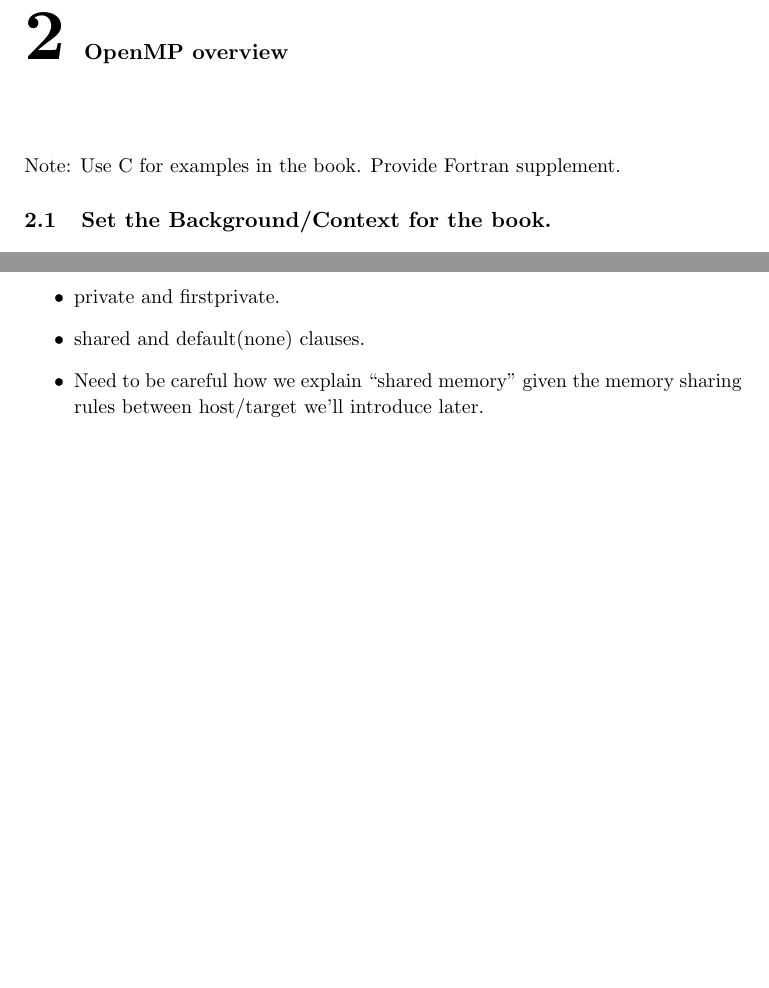
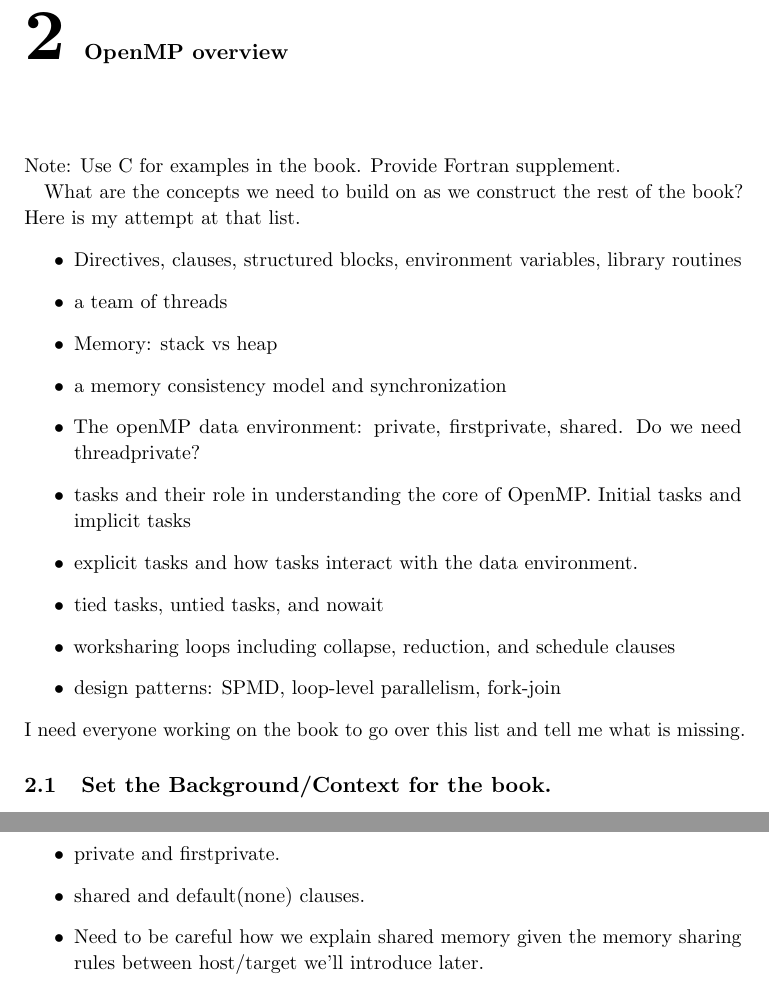
Before and after one commit to tomdeakin/programming-gpu-openmp-book, a LaTeX document (Source/chapters/book.tex, which reads Source/chapters/02.Overview/chapter.tex): two parts of pages 43 and 44 of 172, joined at a grey line, cut so that both start at the same text, the shorter picture padded with empty space. Compiled offline with pdfLaTeX.

Commit message:
Step 1: what exactly do we need to cover in this chapter?

```diff
--- a/Source/chapters/02.Overview/chapter.tex
+++ b/Source/chapters/02.Overview/chapter.tex
@@ -10,6 +10,22 @@
 \label{chapter:overview}
 
 Note: Use C for examples in the book. Provide Fortran supplement.
+
+What are the concepts we need to build on as we construct the rest of the book?  Here is my attempt at that list.
+\begin{itemize}
+\item Directives, clauses, structured blocks, environment variables, library routines
+\item a team of threads
+\item Memory: stack vs heap
+\item a memory consistency model and synchronization
+\item The openMP data environment: private, firstprivate, shared.  Do we need threadprivate?
+\item tasks and their role in understanding the core of OpenMP.  Initial tasks and implicit tasks
+\item explicit tasks and how tasks interact with the data environment.
+\item tied tasks, untied tasks, and nowait
+\item worksharing loops including collapse, reduction, and schedule clauses
+\item design patterns: SPMD, loop-level parallelism, fork-join
+\end{itemize}
+I need everyone working on the book to go over this list and tell me what is missing.
+
 
 \section{Set the Background/Context for the book.}
 
@@ -48,7 +64,7 @@ This section will give the reader a very concise introduction into enough OpenMP
 \begin{itemize}
   \item private and firstprivate.
   \item shared and default(none) clauses.
-  \item Need to be careful how we explain “shared memory” given the memory sharing rules between host/target we’ll introduce later.
+  \item Need to be careful how we explain shared memory given the memory sharing rules between host/target we’ll introduce later.
 \end{itemize}
 
 \subsection{Tasks in OpenMP}
```
